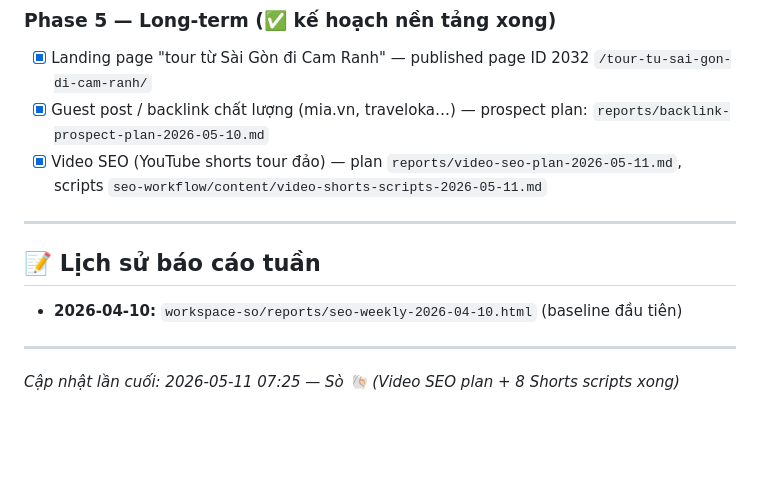
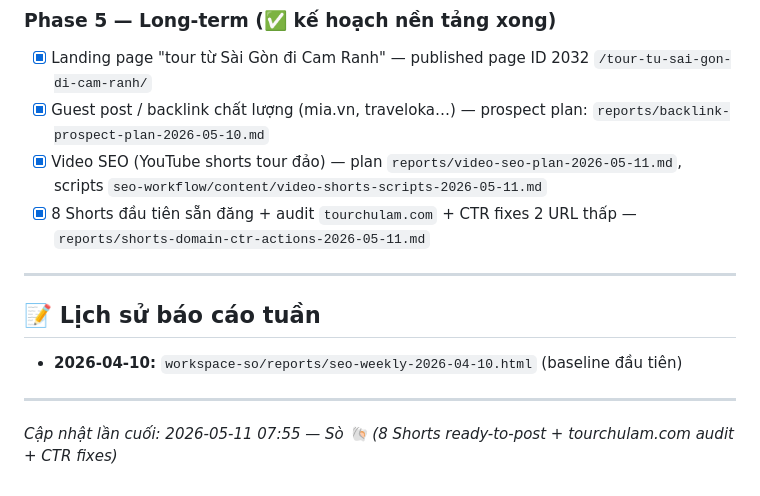
Before and after one commit to nguyenvietlam52/chulamai-vn, a Markdown page: workspace-so/PROJECT.md, the part around the change. GitHub-like rendering; blank space fills up the shorter version.

Commit message:
SEO: ready shorts and CTR fixes

```diff
--- a/workspace-so/PROJECT.md
+++ b/workspace-so/PROJECT.md
@@ -73,6 +73,7 @@
 - [x] Landing page "tour từ Sài Gòn đi Cam Ranh" — published page ID 2032 `/tour-tu-sai-gon-di-cam-ranh/`
 - [x] Guest post / backlink chất lượng (mia.vn, traveloka…) — prospect plan: `reports/backlink-prospect-plan-2026-05-10.md`
 - [x] Video SEO (YouTube shorts tour đảo) — plan `reports/video-seo-plan-2026-05-11.md`, scripts `seo-workflow/content/video-shorts-scripts-2026-05-11.md`
+- [x] 8 Shorts đầu tiên sẵn đăng + audit `tourchulam.com` + CTR fixes 2 URL thấp — `reports/shorts-domain-ctr-actions-2026-05-11.md`
 
 ---
 
@@ -81,4 +82,4 @@
 
 ---
 
-_Cập nhật lần cuối: 2026-05-11 07:25 — Sò 🐚 (Video SEO plan + 8 Shorts scripts xong)_
+_Cập nhật lần cuối: 2026-05-11 07:55 — Sò 🐚 (8 Shorts ready-to-post + tourchulam.com audit + CTR fixes)_
```
Also changed, not shown: workspace-so/reports/shorts-domain-ctr-actions-2026-05-11.md (added, +174 -0 lines).
